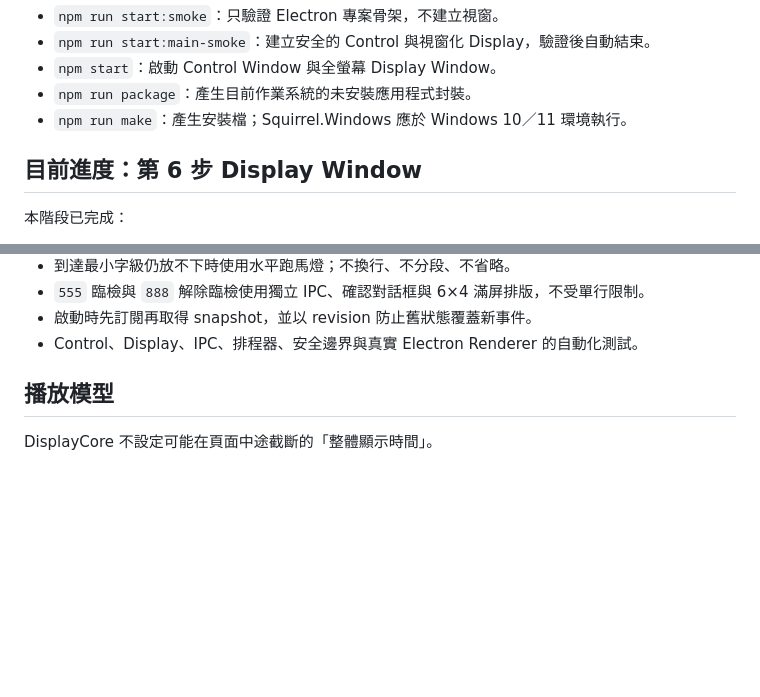
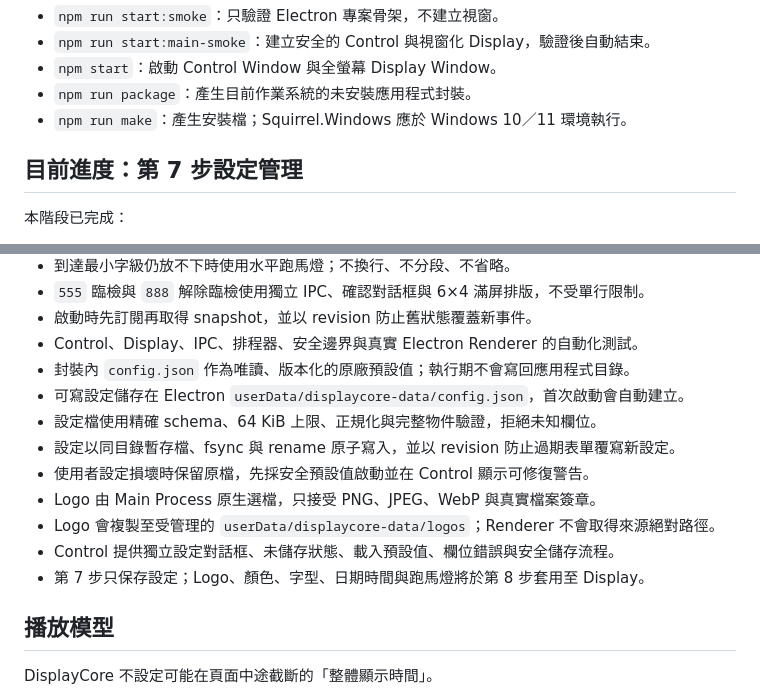
Before and after one commit to m24927605/DisplayCore, a Markdown page: README.md, 2 parts joined by grey strips. GitHub-like rendering; blank space fills up the shorter version.

```diff
--- a/README.md
+++ b/README.md
@@ -27,7 +27,7 @@ npm run make
 - `npm run package`：產生目前作業系統的未安裝應用程式封裝。
 - `npm run make`：產生安裝檔；Squirrel.Windows 應於 Windows 10／11 環境執行。
 
-## 目前進度：第 6 步 Display Window
+## 目前進度：第 7 步設定管理
 
 本階段已完成：
 
@@ -56,6 +56,15 @@ npm run make
 - `555` 臨檢與 `888` 解除臨檢使用獨立 IPC、確認對話框與 6×4 滿屏排版，不受單行限制。
 - 啟動時先訂閱再取得 snapshot，並以 revision 防止舊狀態覆蓋新事件。
 - Control、Display、IPC、排程器、安全邊界與真實 Electron Renderer 的自動化測試。
+- 封裝內 `config.json` 作為唯讀、版本化的原廠預設值；執行期不會寫回應用程式目錄。
+- 可寫設定儲存在 Electron `userData/displaycore-data/config.json`，首次啟動會自動建立。
+- 設定檔使用精確 schema、64 KiB 上限、正規化與完整物件驗證，拒絕未知欄位。
+- 設定以同目錄暫存檔、fsync 與 rename 原子寫入，並以 revision 防止過期表單覆寫新設定。
+- 使用者設定損壞時保留原檔，先採安全預設值啟動並在 Control 顯示可修復警告。
+- Logo 由 Main Process 原生選檔，只接受 PNG、JPEG、WebP 與真實檔案簽章。
+- Logo 會複製至受管理的 `userData/displaycore-data/logos`；Renderer 不會取得來源絕對路徑。
+- Control 提供獨立設定對話框、未儲存狀態、載入預設值、欄位錯誤與安全儲存流程。
+- 第 7 步只保存設定；Logo、顏色、字型、日期時間與跑馬燈將於第 8 步套用至 Display。
 
 ## 播放模型
 
```
Also changed, not shown: other parts of README.md (+28 -4 lines).
